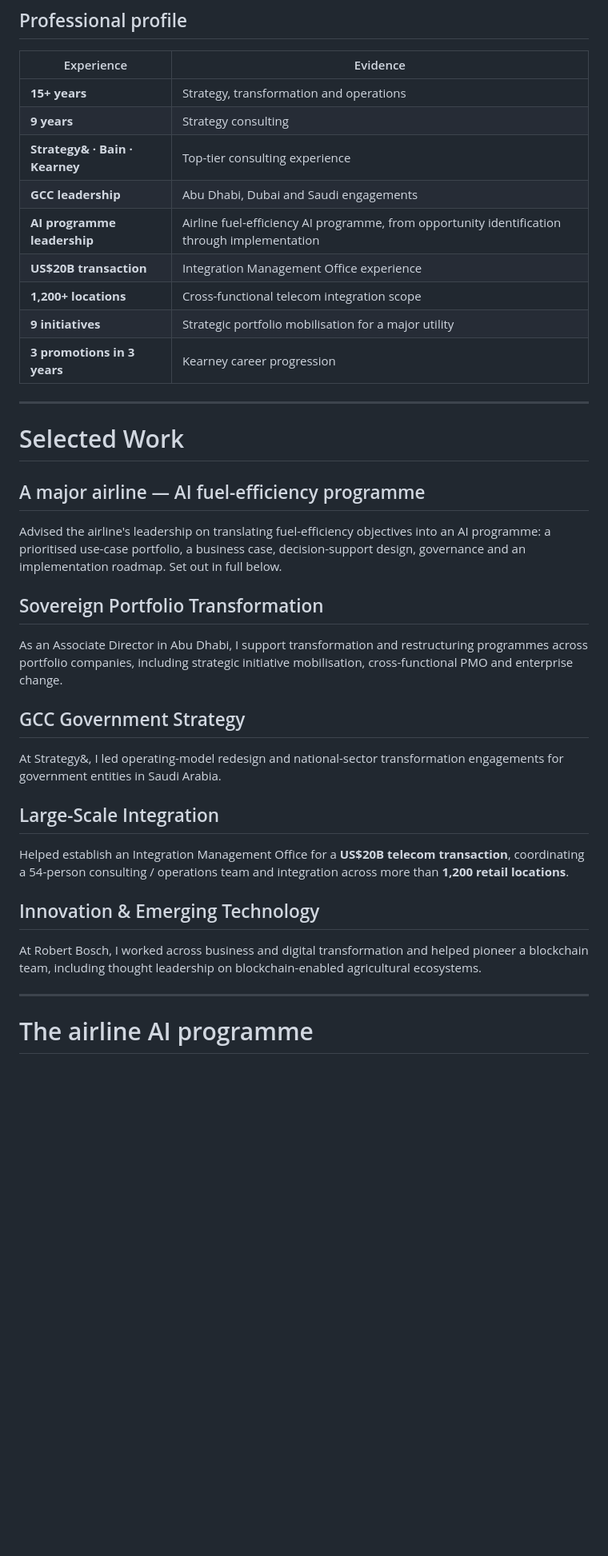
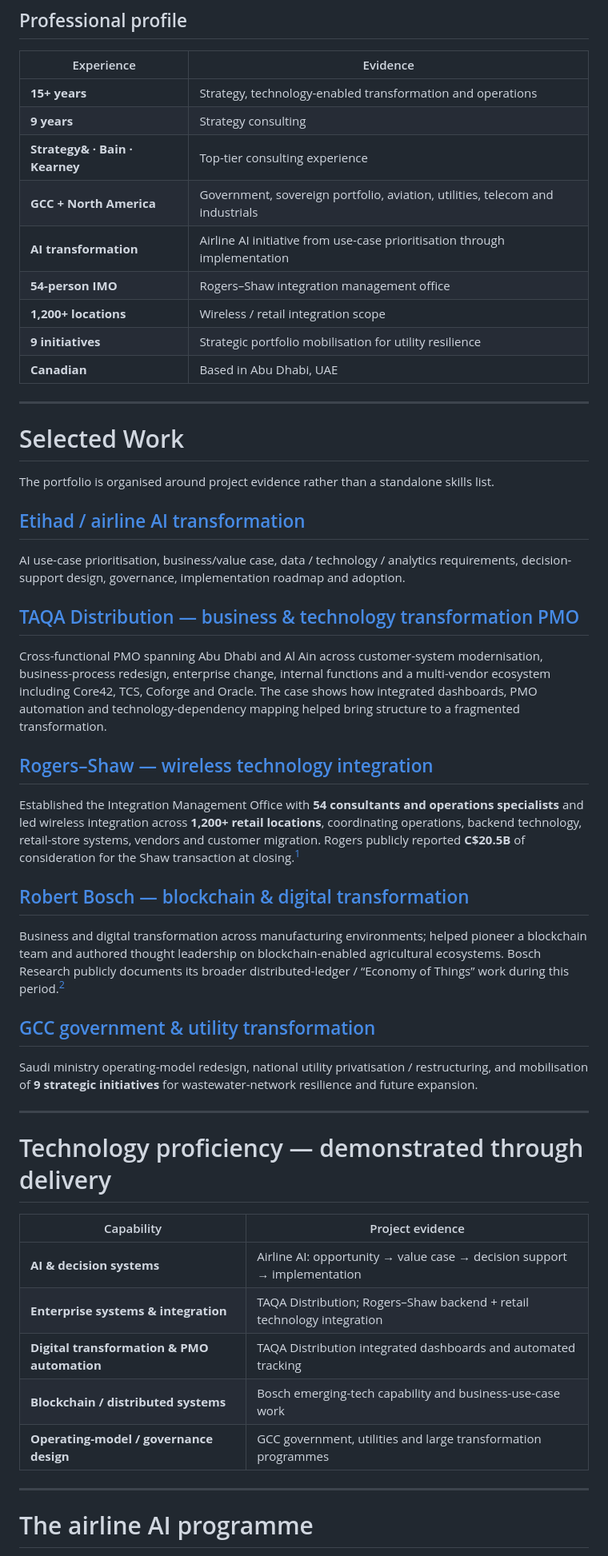
Before and after one commit to monganeeraj1/ai-special-projects-portfolio, a Markdown page: README.md, the part around one of its changes. Shown at 80% size. Rendered like a GitHub page; blank space fills up the shorter version.

Commit message:
Align README to evidence-based case portfolio and add public references

```diff
--- a/README.md
+++ b/README.md
@@ -18,39 +18,48 @@ Outside the formal CV, **culture and travel are a major part of my life**. I hav
 
 | Experience | Evidence |
 |---|---|
-| **15+ years** | Strategy, transformation and operations |
+| **15+ years** | Strategy, technology-enabled transformation and operations |
 | **9 years** | Strategy consulting |
 | **Strategy& · Bain · Kearney** | Top-tier consulting experience |
-| **GCC leadership** | Abu Dhabi, Dubai and Saudi engagements |
-| **AI programme leadership** | Airline fuel-efficiency AI programme, from opportunity identification through implementation |
-| **US$20B transaction** | Integration Management Office experience |
-| **1,200+ locations** | Cross-functional telecom integration scope |
-| **9 initiatives** | Strategic portfolio mobilisation for a major utility |
-| **3 promotions in 3 years** | Kearney career progression |
+| **GCC + North America** | Government, sovereign portfolio, aviation, utilities, telecom and industrials |
+| **AI transformation** | Airline AI initiative from use-case prioritisation through implementation |
+| **54-person IMO** | Rogers–Shaw integration management office |
+| **1,200+ locations** | Wireless / retail integration scope |
+| **9 initiatives** | Strategic portfolio mobilisation for utility resilience |
+| **Canadian** | Based in Abu Dhabi, UAE |
 
 ---
 
 # Selected Work
 
-## A major airline — AI fuel-efficiency programme
+The portfolio is organised around project evidence rather than a standalone skills list.
 
-Advised the airline's leadership on translating fuel-efficiency objectives into an AI programme: a prioritised use-case portfolio, a business case, decision-support design, governance and an implementation roadmap. Set out in full below.
+## [Etihad / airline AI transformation](docs/cases/aviation-ai.html)
+AI use-case prioritisation, business/value case, data / technology / analytics requirements, decision-support design, governance, implementation roadmap and adoption.
 
-## Sovereign Portfolio Transformation
+## [TAQA Distribution — business & technology transformation PMO](docs/cases/taqa-distribution.html)
+Cross-functional PMO spanning Abu Dhabi and Al Ain across customer-system modernisation, business-process redesign, enterprise change, internal functions and a multi-vendor ecosystem including Core42, TCS, Coforge and Oracle. The case shows how integrated dashboards, PMO automation and technology-dependency mapping helped bring structure to a fragmented transformation.
 
-As an Associate Director in Abu Dhabi, I support transformation and restructuring programmes across portfolio companies, including strategic initiative mobilisation, cross-functional PMO and enterprise change.
+## [Rogers–Shaw — wireless technology integration](docs/cases/rogers-shaw.html)
+Established the Integration Management Office with **54 consultants and operations specialists** and led wireless integration across **1,200+ retail locations**, coordinating operations, backend technology, retail-store systems, vendors and customer migration. Rogers publicly reported **C$20.5B** of consideration for the Shaw transaction at closing.[^rogers]
 
-## GCC Government Strategy
+## [Robert Bosch — blockchain & digital transformation](docs/cases/bosch-blockchain.html)
+Business and digital transformation across manufacturing environments; helped pioneer a blockchain team and authored thought leadership on blockchain-enabled agricultural ecosystems. Bosch Research publicly documents its broader distributed-ledger / “Economy of Things” work during this period.[^bosch]
 
-At Strategy&, I led operating-model redesign and national-sector transformation engagements for government entities in Saudi Arabia.
+## [GCC government & utility transformation](docs/cases/gcc-transformation.html)
+Saudi ministry operating-model redesign, national utility privatisation / restructuring, and mobilisation of **9 strategic initiatives** for wastewater-network resilience and future expansion.
 
-## Large-Scale Integration
+---
 
-Helped establish an Integration Management Office for a **US$20B telecom transaction**, coordinating a 54-person consulting / operations team and integration across more than **1,200 retail locations**.
+# Technology proficiency — demonstrated through delivery
 
-## Innovation & Emerging Technology
-
-At Robert Bosch, I worked across business and digital transformation and helped pioneer a blockchain team, including thought leadership on blockchain-enabled agricultural ecosystems.
+| Capability | Project evidence |
+|---|---|
+| **AI & decision systems** | Airline AI: opportunity → value case → decision support → implementation |
+| **Enterprise systems & integration** | TAQA Distribution; Rogers–Shaw backend + retail technology integration |
+| **Digital transformation & PMO automation** | TAQA Distribution integrated dashboards and automated tracking |
+| **Blockchain / distributed systems** | Bosch emerging-tech capability and business-use-case work |
+| **Operating-model / governance design** | GCC government, utilities and large transformation programmes |
 
 ---
 
```
Also changed, not shown: other parts of README.md (+9 -1 lines).
